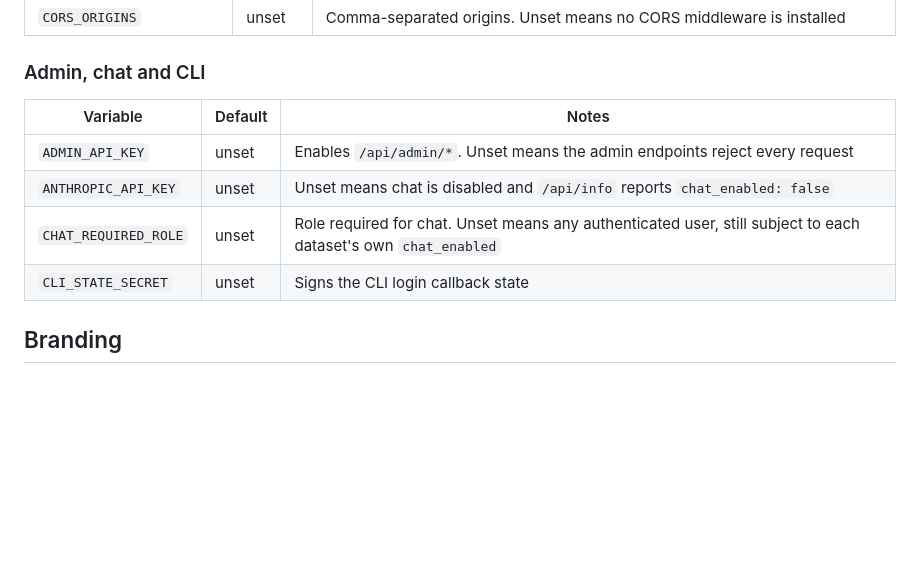
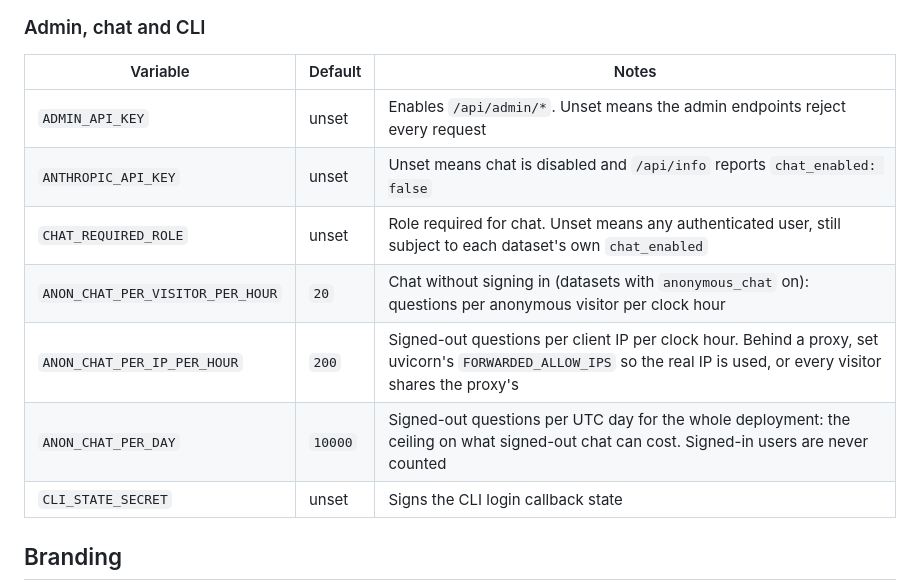
Before and after one commit to cBioPortal/cell-explorer-py, a Markdown page: README.md, the part around the change. GitHub-like rendering; blank space fills up the shorter version.

Commit message:
docs: document the signed-out chat limits

```diff
--- a/README.md
+++ b/README.md
@@ -138,6 +138,9 @@ and remain supported aliases for the generic names above.
 | `ADMIN_API_KEY` | unset | Enables `/api/admin/*`. Unset means the admin endpoints reject every request |
 | `ANTHROPIC_API_KEY` | unset | Unset means chat is disabled and `/api/info` reports `chat_enabled: false` |
 | `CHAT_REQUIRED_ROLE` | unset | Role required for chat. Unset means any authenticated user, still subject to each dataset's own `chat_enabled` |
+| `ANON_CHAT_PER_VISITOR_PER_HOUR` | `20` | Chat without signing in (datasets with `anonymous_chat` on): questions per anonymous visitor per clock hour |
+| `ANON_CHAT_PER_IP_PER_HOUR` | `200` | Signed-out questions per client IP per clock hour. Behind a proxy, set uvicorn's `FORWARDED_ALLOW_IPS` so the real IP is used, or every visitor shares the proxy's |
+| `ANON_CHAT_PER_DAY` | `10000` | Signed-out questions per UTC day for the whole deployment: the ceiling on what signed-out chat can cost. Signed-in users are never counted |
 | `CLI_STATE_SECRET` | unset | Signs the CLI login callback state |
 
 ## Branding
```
